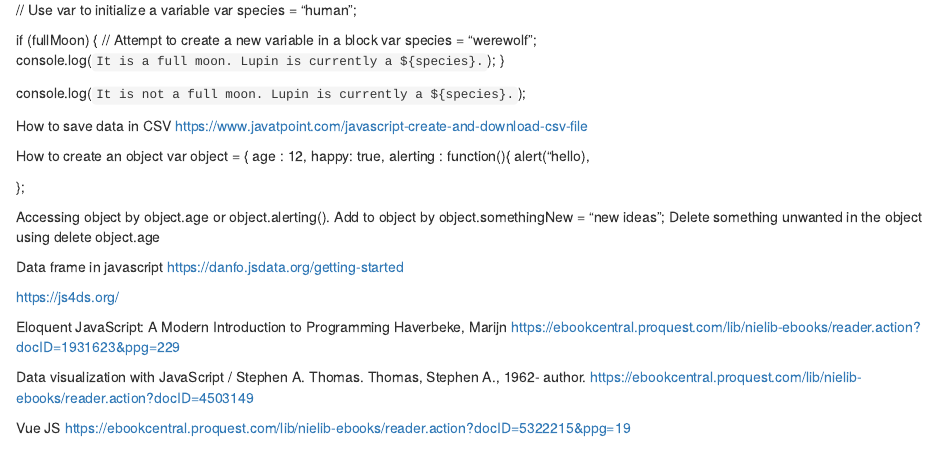
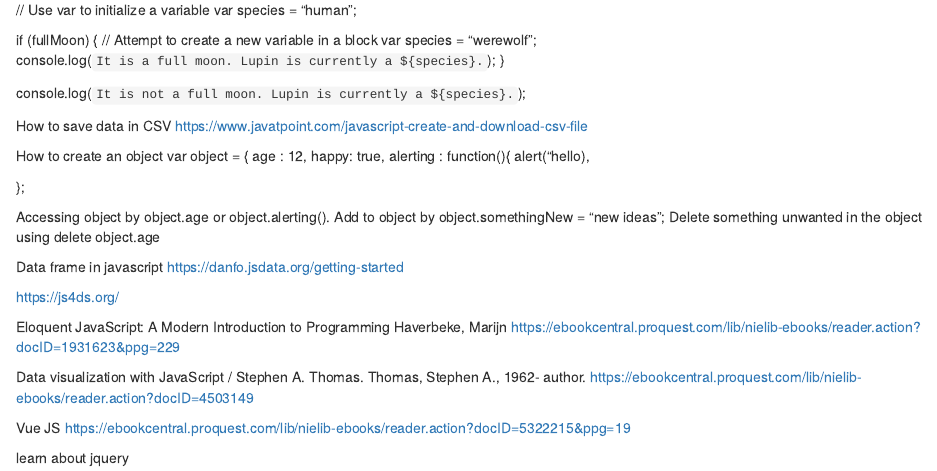
Before and after one commit to keefellow/dev_book, an R Markdown document (11-Javascript.Rmd): the page in a window 1100 px wide, from 420 px down. Rendered offline with R 4.5, knitr and Pandoc, with nearby package versions; drawn as R Markdown's standard HTML page in place of the format the file asks for.

Commit message:
Update 11-Javascript.Rmd

```diff
--- a/11-Javascript.Rmd
+++ b/11-Javascript.Rmd
@@ -66,3 +66,5 @@ https://ebookcentral.proquest.com/lib/nielib-ebooks/reader.action?docID=4503149
 
 Vue JS
 https://ebookcentral.proquest.com/lib/nielib-ebooks/reader.action?docID=5322215&ppg=19
+
+learn about jquery
```
